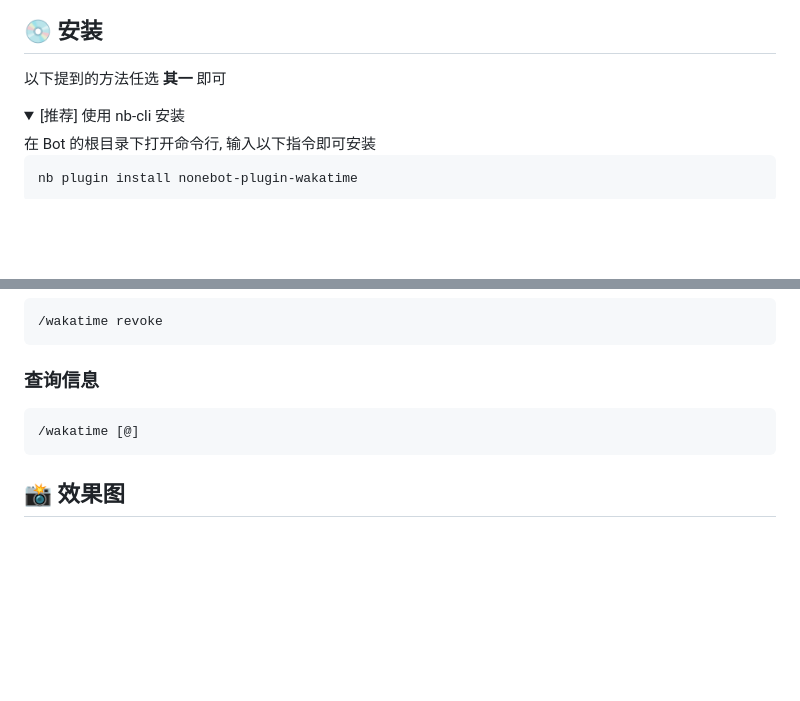
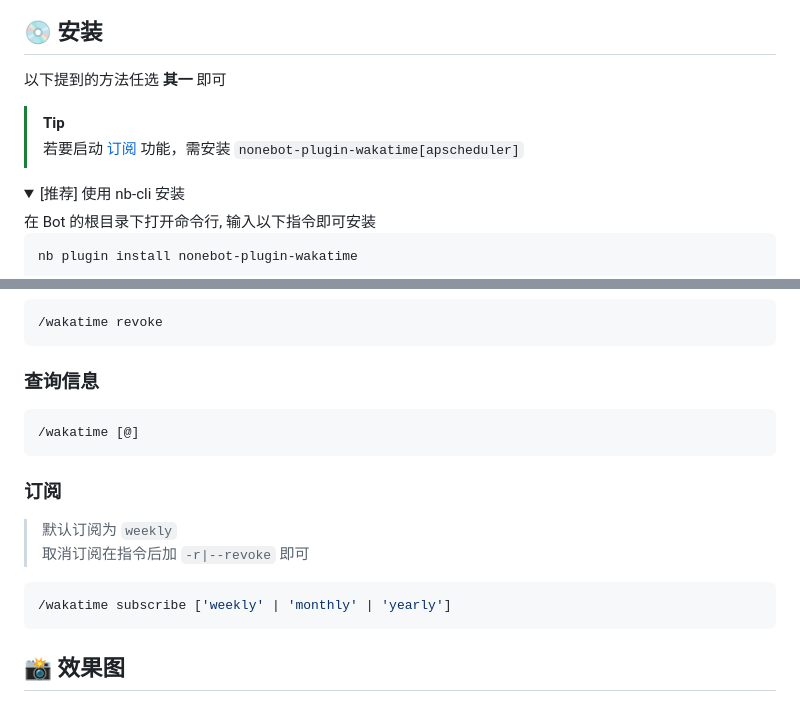
Before and after one commit to KomoriDev/nonebot-plugin-wakatime, a Markdown page: README.md, 2 parts joined by grey strips. Rendered like a GitHub page; blank space fills up the shorter version.

Commit message:
:memo: 更新 README

````diff
--- a/README.md
+++ b/README.md
@@ -66,6 +66,9 @@ NoneBot Wakatime 查询插件。将你的代码统计嵌入 Bot 中
 ## 💿 安装
 
 以下提到的方法任选 **其一** 即可
+
+> [!TIP]
+> 若要启动 [订阅](#订阅) 功能，需安装 `nonebot-plugin-wakatime[apscheduler]`
 
 <details open>
 <summary>[推荐] 使用 nb-cli 安装</summary>
@@ -201,6 +204,15 @@ wakatime__background_source = '{"uri": "https://example.com/image.jpg"}'
 /wakatime [@]
 ```
 
+### 订阅
+
+> 默认订阅为 `weekly`
+> 取消订阅在指令后加 `-r|--revoke` 即可
+
+```shell
+/wakatime subscribe ['weekly' | 'monthly' | 'yearly']
+```
+
 ## 📸 效果图
 
 默认背景图
````
